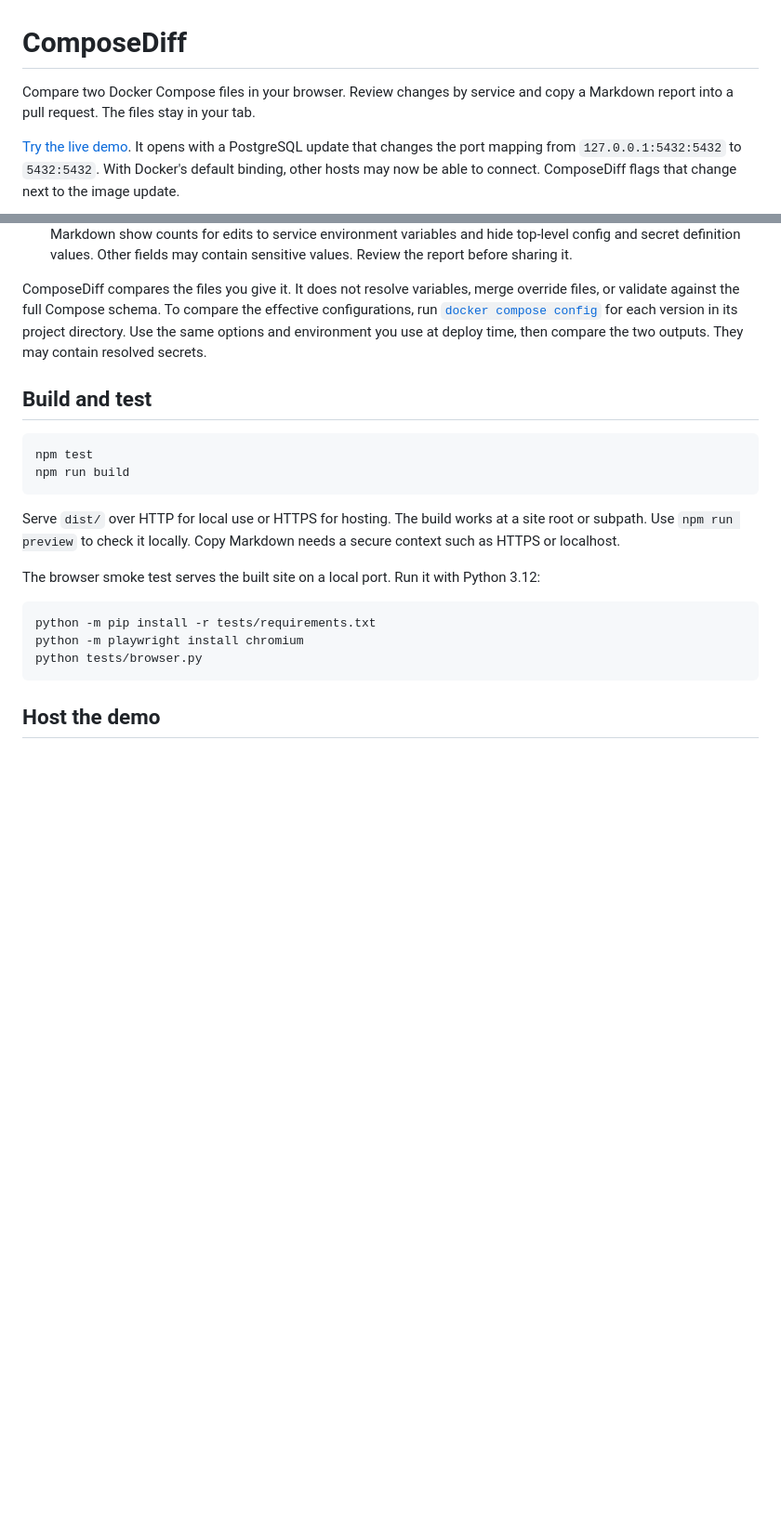
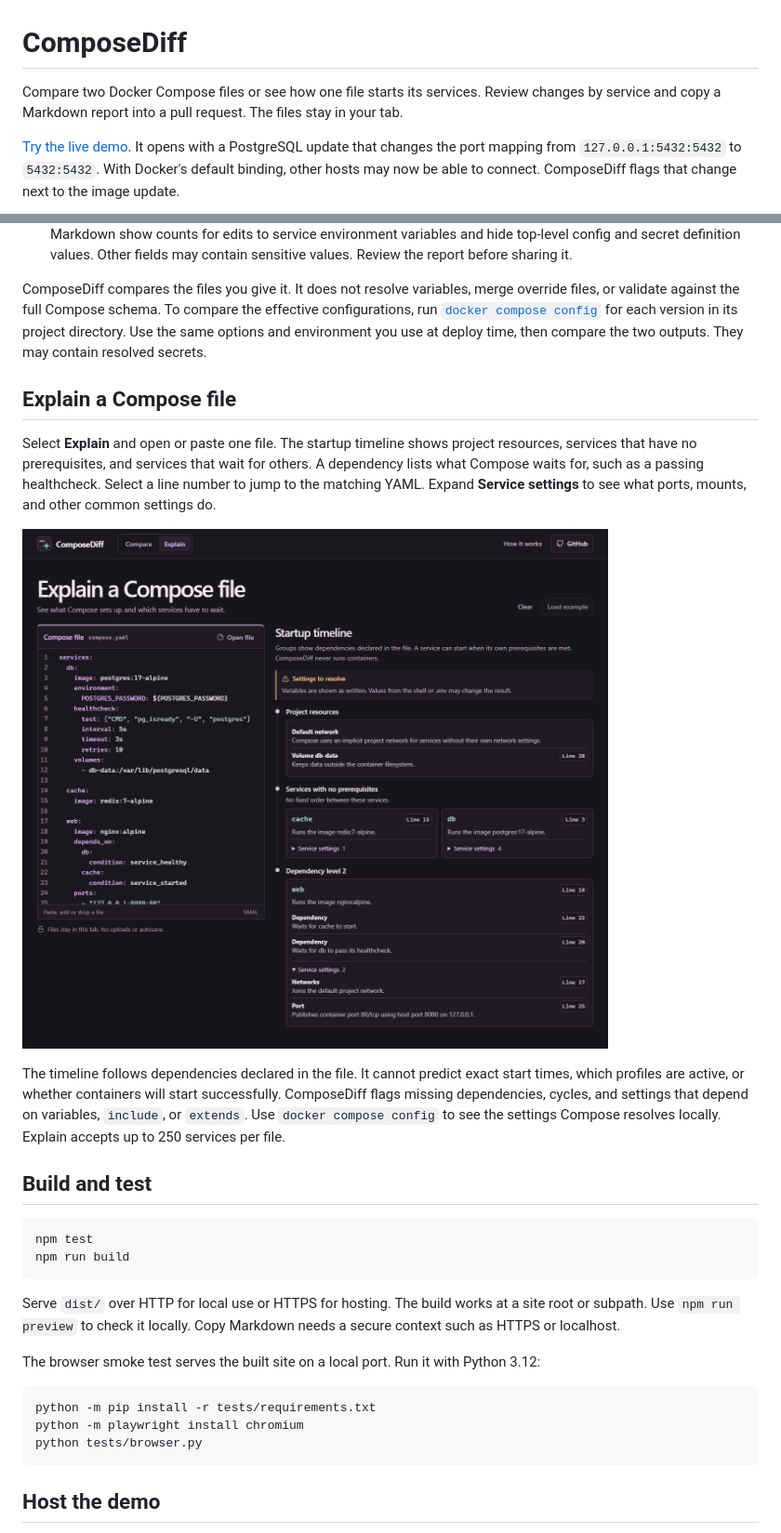
Before and after one commit to Cyneric/composediff, a Markdown page: README.md, 2 parts joined by grey strips. Shown at 93% size. Rendered like a GitHub page; pictures changed too: docs/explain.png (added); blank space fills up the shorter version.

Commit message:
Explain Compose startup in a timeline

```diff
--- a/README.md
+++ b/README.md
@@ -1,6 +1,6 @@
 # ComposeDiff
 
-Compare two Docker Compose files in your browser. Review changes by service and copy a Markdown report into a pull request. The files stay in your tab.
+Compare two Docker Compose files or see how one file starts its services. Review changes by service and copy a Markdown report into a pull request. The files stay in your tab.
 
 [Try the live demo](https://cyneric.github.io/composediff/). It opens with a PostgreSQL update that changes the port mapping from `127.0.0.1:5432:5432` to `5432:5432`. With Docker's default binding, other hosts may now be able to connect. ComposeDiff flags that change next to the image update.
 
@@ -25,6 +25,14 @@ Open the URL printed in your terminal. The example is already loaded. Paste, dro
 - **Copy Markdown** and **Download** export all compared changes, even when you filter the view. Changes and Markdown show counts for edits to service environment variables and hide top-level config and secret definition values. Other fields may contain sensitive values. Review the report before sharing it.
 
 ComposeDiff compares the files you give it. It does not resolve variables, merge override files, or validate against the full Compose schema. To compare the effective configurations, run [`docker compose config`](https://docs.docker.com/reference/cli/docker/compose/config/) for each version in its project directory. Use the same options and environment you use at deploy time, then compare the two outputs. They may contain resolved secrets.
+
+## Explain a Compose file
+
+Select **Explain** and open or paste one file. The startup timeline shows project resources, services that have no prerequisites, and services that wait for others. A dependency lists what Compose waits for, such as a passing healthcheck. Select a line number to jump to the matching YAML. Expand **Service settings** to see what ports, mounts, and other common settings do.
+
+![Explain shows Redis and PostgreSQL side by side, then explains why the web service waits for PostgreSQL to pass its healthcheck](docs/explain.png)
+
+The timeline follows dependencies declared in the file. It cannot predict exact start times, which profiles are active, or whether containers will start successfully. ComposeDiff flags missing dependencies, cycles, and settings that depend on variables, `include`, or `extends`. Use `docker compose config` to see the settings Compose resolves locally. Explain accepts up to 250 services per file.
 
 ## Build and test
 
```
Also changed, not shown: 14 other files.
